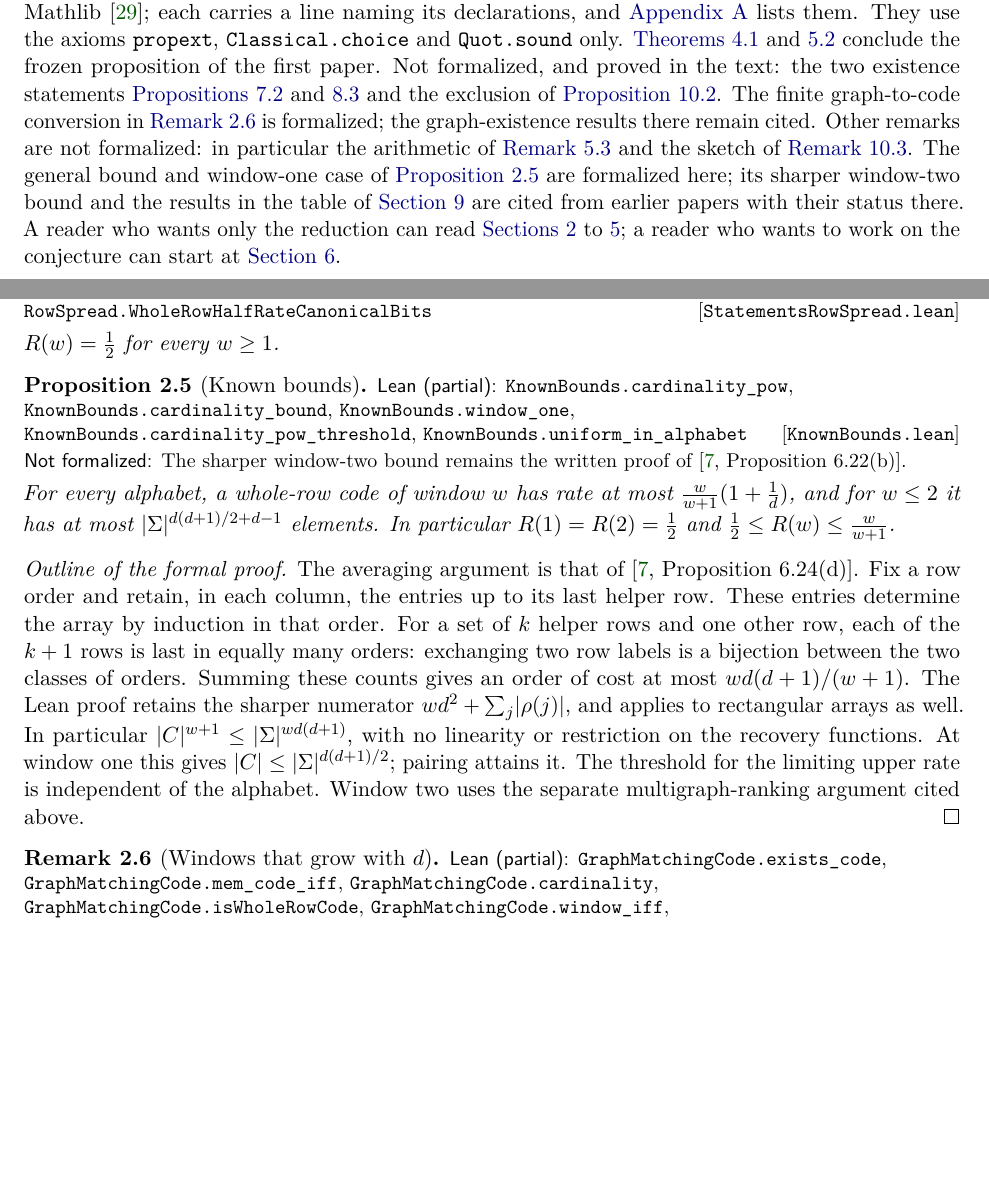
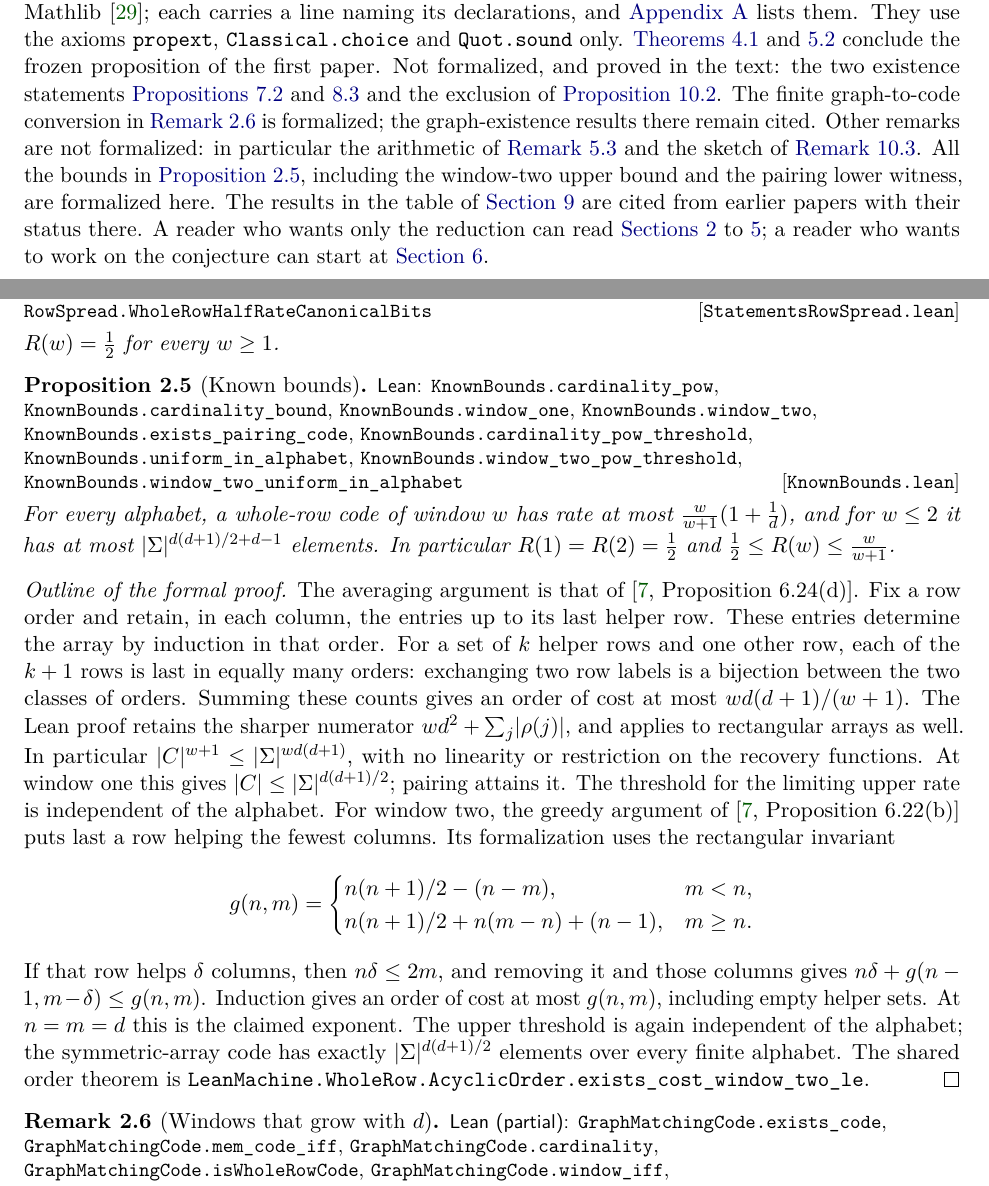
Before and after one commit to HansBrende/papers, a LaTeX paper (Tape-Transposition-and-the-Matrix-Coding-Conjecture/paper/main.tex, which reads Tape-Transposition-and-the-Matrix-Coding-Conjecture/paper/sections/introduction.tex, Tape-Transposition-and-the-Matrix-Coding-Conjecture/paper/sections/leanindex.tex, Tape-Transposition-and-the-Matrix-Coding-Conjecture/paper/sections/preliminaries.tex): two parts of pages 7 and 10 of 34, joined at a grey line, cut so that both start at the same text, the shorter picture padded with empty space. The pictures show the PDF file Tape-Transposition-and-the-Matrix-Coding-Conjecture/paper/main.pdf that the author committed with the source.

Commit message:
Formalize the window-two bound for whole-row codes
Prove the least-used-row induction with its closed rectangular invariant,
then derive the finite and alphabet-uniform code bounds. Add the exact
symmetric-array witness over every finite alphabet, making the Known
bounds proposition fully formal.

Replace the backlog target with a compatibility import, regenerate the
Lean index and axiom audit, update status lists, and rebuild the paper.

Validation: MatrixCoding build, 105 standard-only axiom reports, original
target import, generated-file check, and PDF layout review.

Co-authored-by: GPT-6 Astra <noreply@openai.com>

```diff
--- a/Tape-Transposition-and-the-Matrix-Coding-Conjecture/paper/sections/introduction.tex
+++ b/Tape-Transposition-and-the-Matrix-Coding-Conjecture/paper/sections/introduction.tex
@@ -176,9 +176,9 @@ conclude the frozen proposition of the first paper. Not formalized, and proved i
 \cref{prop:mixing,prop:lifts} and the exclusion of \cref{prop:hyperfinite}.
 The finite graph-to-code conversion in \cref{rem:growing} is formalized; the graph-existence results there remain
 cited. Other remarks are not formalized: in particular the arithmetic of \cref{rem:weak-demand} and the sketch of
-\cref{rem:markov}. The general bound and window-one case of \cref{prop:known} are formalized here; its sharper
-window-two bound and the results in the table of \cref{sec:invariance} are cited from earlier papers with their
-status there. A
+\cref{rem:markov}. All the bounds in \cref{prop:known}, including the window-two upper bound and the pairing
+lower witness, are formalized here. The results in the table of \cref{sec:invariance} are cited from earlier papers
+with their status there. A
 reader who wants only the reduction can read \cref{sec:prelim,sec:rows,sec:tape,sec:weak}; a reader who wants to work
 on the conjecture can start at \cref{sec:normal}.
 
--- a/Tape-Transposition-and-the-Matrix-Coding-Conjecture/paper/sections/leanindex.tex
+++ b/Tape-Transposition-and-the-Matrix-Coding-Conjecture/paper/sections/leanindex.tex
@@ -46,7 +46,7 @@ The corresponding axiom audit is \leanfile{PaperAxioms.lean}.
 {\small\raggedright \leanname{InducedMatchingCodes.cardinality}, \leanname{InducedMatchingCodes.cardinality_bound}, \leanname{InducedMatchingCodes.cardinality_bound_balanced}, \leanname{InducedMatchingCodes.cardinality_pow_le_half}, \leanname{InducedMatchingCodes.isWholeRowCode}, \leanname{InducedMatchingCodes.large_cells}.\par}
 
 \par\medskip\noindent{\bfseries\leanfile{MatrixCoding.KnownBounds}}\par\nopagebreak
-{\small\raggedright \leanname{KnownBounds.cardinality_bound}, \leanname{KnownBounds.cardinality_pow}, \leanname{KnownBounds.cardinality_pow_threshold}, \leanname{KnownBounds.uniform_in_alphabet}, \leanname{KnownBounds.window_one}.\par}
+{\small\raggedright \leanname{KnownBounds.cardinality_bound}, \leanname{KnownBounds.cardinality_pow}, \leanname{KnownBounds.cardinality_pow_threshold}, \leanname{KnownBounds.exists_pairing_code}, \leanname{KnownBounds.uniform_in_alphabet}, \leanname{KnownBounds.window_one}, \leanname{KnownBounds.window_two}, \leanname{KnownBounds.window_two_pow_threshold}, \leanname{KnownBounds.window_two_uniform_in_alphabet}.\par}
 
 \par\medskip\noindent{\bfseries\leanfile{MatrixCoding.NormalizedCodeTransfer}}\par\nopagebreak
 {\small\raggedright \leanname{RowSpread.NormalizedTwoSidedWholeRowCardinalityBound.twoSided}, \leanname{RowSpread.twoSided_card_le_of_fixedCross}.\par}
@@ -79,4 +79,4 @@ The corresponding axiom audit is \leanfile{PaperAxioms.lean}.
 {\small\raggedright \leanname{WindowSpread.nativeRowSpreadExtension}, \leanname{WindowSpread.nativeRowSpreadQuantitative}, \leanname{WindowSpread.native_row_spread_prefix}.\par}
 
 \paragraph{Other declarations named in the text}
-{\small\raggedright \leanname{Classical.choice}, \leanname{LocalRecordViews.half_invoice}, \leanname{MacroProjection.upper_of_projection}, \leanname{NoCode_TM}, \leanname{Quot.sound}, \leanname{RowSpread.rowSpreadWindow}, \leanname{SameTable.uniformTableaux_iff}, \leanname{Transpose.LinearTimeTransposable}, \leanname{Transpose.Tape.Impl.codes_coentLinear_at}, \leanname{Transpose.Tape.RobustNoCode_TM}, \leanname{Wall.CommonDeficit}, \leanname{propext}.\par}
+{\small\raggedright \leanname{Classical.choice}, \leanname{LeanMachine.WholeRow.AcyclicOrder.exists_cost_window_two_le}, \leanname{LocalRecordViews.half_invoice}, \leanname{MacroProjection.upper_of_projection}, \leanname{NoCode_TM}, \leanname{Quot.sound}, \leanname{RowSpread.rowSpreadWindow}, \leanname{SameTable.uniformTableaux_iff}, \leanname{Transpose.LinearTimeTransposable}, \leanname{Transpose.Tape.Impl.codes_coentLinear_at}, \leanname{Transpose.Tape.RobustNoCode_TM}, \leanname{Wall.CommonDeficit}, \leanname{propext}.\par}
--- a/Tape-Transposition-and-the-Matrix-Coding-Conjecture/paper/sections/preliminaries.tex
+++ b/Tape-Transposition-and-the-Matrix-Coding-Conjecture/paper/sections/preliminaries.tex
@@ -55,7 +55,7 @@ $R(w)=\tfrac12$ for every $w\ge1$.
 \end{conjecture}
 
 \begin{proposition}[Known bounds]\label{prop:known}
-\partformal{KnownBounds.lean}{KnownBounds.cardinality_pow, KnownBounds.cardinality_bound, KnownBounds.window_one, KnownBounds.cardinality_pow_threshold, KnownBounds.uniform_in_alphabet}{The sharper window-two bound remains the written proof of \cite[Proposition~6.22(b)]{SeventeenthPaper2026}.}
+\formal{KnownBounds.lean}{KnownBounds.cardinality_pow, KnownBounds.cardinality_bound, KnownBounds.window_one, KnownBounds.window_two, KnownBounds.exists_pairing_code, KnownBounds.cardinality_pow_threshold, KnownBounds.uniform_in_alphabet, KnownBounds.window_two_pow_threshold, KnownBounds.window_two_uniform_in_alphabet}
 For every alphabet, a whole-row code of window $w$ has rate at most $\tfrac{w}{w+1}(1+\tfrac1d)$, and for $w\le2$ it
 has at most $\card\Sigma^{d(d+1)/2+d-1}$ elements. In particular $R(1)=R(2)=\tfrac12$ and
 $\tfrac12\le R(w)\le\tfrac{w}{w+1}$.
@@ -70,7 +70,21 @@ $wd(d+1)/(w+1)$. The Lean proof retains the sharper numerator $wd^2+\sum_j\card{
 arrays as well. In particular
 $\card C^{w+1}\le\card\Sigma^{wd(d+1)}$, with no linearity or restriction on the recovery functions.
 At window one this gives $\card C\le\card\Sigma^{d(d+1)/2}$; pairing attains it. The threshold for the limiting
-upper rate is independent of the alphabet. Window two uses the separate multigraph-ranking argument cited above.
+upper rate is independent of the alphabet. For window two, the greedy argument of
+\cite[Proposition~6.22(b)]{SeventeenthPaper2026} puts last a row helping the fewest columns. Its formalization uses
+the rectangular invariant
+\[
+g(n,m)=
+\begin{cases}
+n(n+1)/2-(n-m),&m<n,\\
+n(n+1)/2+n(m-n)+(n-1),&m\ge n.
+\end{cases}
+\]
+If that row helps $\delta$ columns, then $n\delta\le2m$, and removing it and those columns gives
+$n\delta+g(n-1,m-\delta)\le g(n,m)$. Induction gives an order of cost at most $g(n,m)$, including empty helper
+sets. At $n=m=d$ this is the claimed exponent. The upper threshold is again independent of the alphabet;
+the symmetric-array code has exactly $\card\Sigma^{d(d+1)/2}$ elements over every finite alphabet.
+The shared order theorem is \lean{LeanMachine.WholeRow.AcyclicOrder.exists_cost_window_two_le}.
 \end{outline}
 
 \begin{remark}[Windows that grow with $d$]\label{rem:growing}
```
Also changed, not shown: Tape-Transposition-and-the-Matrix-Coding-Conjecture/paper/sections/verification.tex (+4 -3 lines), lean-backlog/notes/consolidation-status.md (+1 -1 lines), lean-backlog/notes/paper21-formalization-queue.md (+18 -12 lines), Tape-Transposition-and-the-Matrix-Coding-Conjecture/README.md, Tape-Transposition-and-the-Matrix-Coding-Conjecture/paper/main.pdf, lean-backlog/README.md, lean-machine/README.md, 7 other files.
